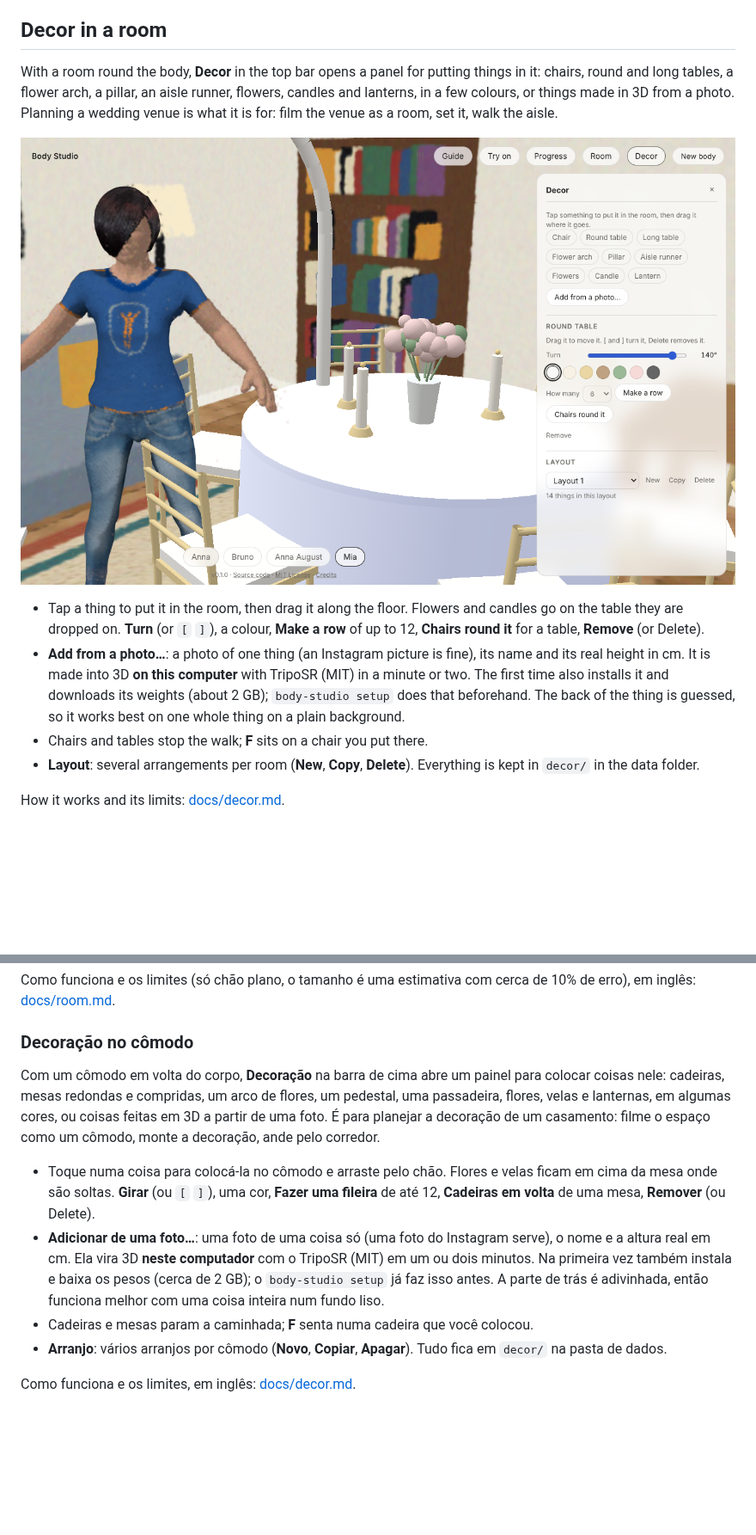
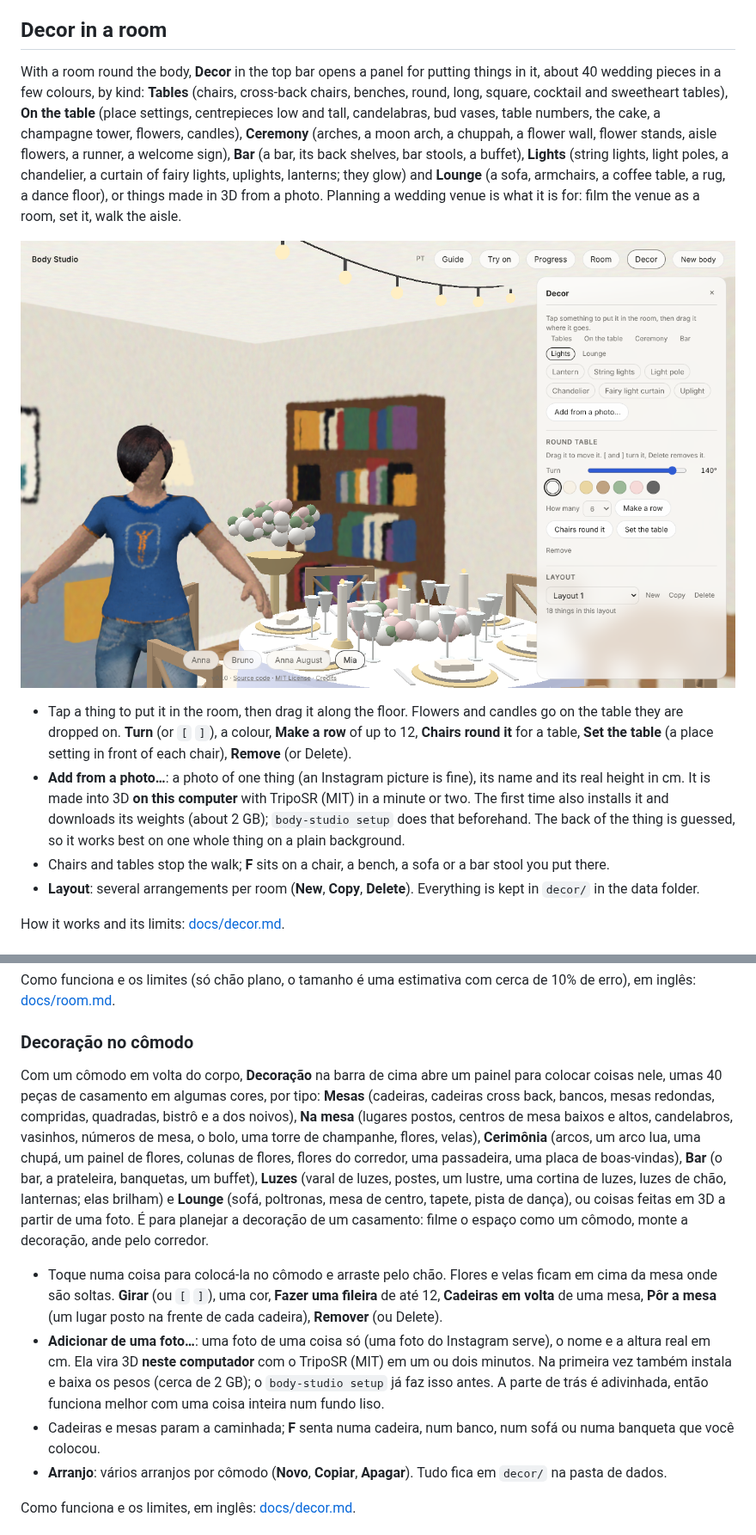
Before and after one commit to gpspelle/body-studio, a Markdown page: README.md, 2 parts joined by grey strips. Shown at 86% size. Rendered like a GitHub page; pictures changed too: docs/images/decor-desktop.png; blank space fills up the shorter version.

```diff
--- a/README.md
+++ b/README.md
@@ -226,8 +226,14 @@ How it works and the limits (flat floors only, the size is a guess within about
 
 ## Decor in a room
 
-With a room round the body, **Decor** in the top bar opens a panel for putting things in it: chairs,
-round and long tables, a flower arch, a pillar, an aisle runner, flowers, candles and lanterns, in
-a few colours, or things made in 3D from a photo. Planning a wedding venue is what it is for: film
-the venue as a room, set it, walk the aisle.
+With a room round the body, **Decor** in the top bar opens a panel for putting things in it, about
+40 wedding pieces in a few colours, by kind: **Tables** (chairs, cross-back chairs, benches, round,
+long, square, cocktail and sweetheart tables), **On the table** (place settings, centrepieces low
+and tall, candelabras, bud vases, table numbers, the cake, a champagne tower, flowers, candles),
+**Ceremony** (arches, a moon arch, a chuppah, a flower wall, flower stands, aisle flowers, a
+runner, a welcome sign), **Bar** (a bar, its back shelves, bar stools, a buffet), **Lights**
+(string lights, light poles, a chandelier, a curtain of fairy lights, uplights, lanterns; they
+glow) and **Lounge** (a sofa, armchairs, a coffee table, a rug, a dance floor), or things made in
+3D from a photo. Planning a wedding venue is what it is for: film the venue as a room, set it,
+walk the aisle.
 
@@ -235,13 +241,14 @@ the venue as a room, set it, walk the aisle.
 
 - Tap a thing to put it in the room, then drag it along the floor. Flowers and candles go on the
   table they are dropped on. **Turn** (or `[` `]`), a colour, **Make a row** of up to 12, **Chairs
-  round it** for a table, **Remove** (or Delete).
+  round it** for a table, **Set the table** (a place setting in front of each chair), **Remove**
+  (or Delete).
 - **Add from a photo…**: a photo of one thing (an Instagram picture is fine), its name and its real
   height in cm. It is made into 3D **on this computer** with TripoSR (MIT) in a minute or two. The
   first time also installs it and downloads its weights (about 2 GB); `body-studio setup` does that
   beforehand. The back of the thing is guessed, so it works best on one whole thing on a plain
   background.
-- Chairs and tables stop the walk; **F** sits on a chair you put there.
+- Chairs and tables stop the walk; **F** sits on a chair, a bench, a sofa or a bar stool you put there.
 - **Layout**: several arrangements per room (**New**, **Copy**, **Delete**). Everything is kept in
   `decor/` in the data folder.
 
@@ -441,18 +448,26 @@ inglês: [docs/room.md](docs/room.md).
 ### Decoração no cômodo
 
 Com um cômodo em volta do corpo, **Decoração** na barra de cima abre um painel para colocar coisas
-nele: cadeiras, mesas redondas e compridas, um arco de flores, um pedestal, uma passadeira, flores,
-velas e lanternas, em algumas cores, ou coisas feitas em 3D a partir de uma foto. É para planejar a
+nele, umas 40 peças de casamento em algumas cores, por tipo: **Mesas** (cadeiras, cadeiras cross
+back, bancos, mesas redondas, compridas, quadradas, bistrô e a dos noivos), **Na mesa** (lugares
+postos, centros de mesa baixos e altos, candelabros, vasinhos, números de mesa, o bolo, uma torre
+de champanhe, flores, velas), **Cerimônia** (arcos, um arco lua, uma chupá, um painel de flores,
+colunas de flores, flores do corredor, uma passadeira, uma placa de boas-vindas), **Bar** (o bar,
+a prateleira, banquetas, um buffet), **Luzes** (varal de luzes, postes, um lustre, uma cortina de
+luzes, luzes de chão, lanternas; elas brilham) e **Lounge** (sofá, poltronas, mesa de centro,
+tapete, pista de dança), ou coisas feitas em 3D a partir de uma foto. É para planejar a
 decoração de um casamento: filme o espaço como um cômodo, monte a decoração, ande pelo corredor.
 
 - Toque numa coisa para colocá-la no cômodo e arraste pelo chão. Flores e velas ficam em cima da
   mesa onde são soltas. **Girar** (ou `[` `]`), uma cor, **Fazer uma fileira** de até 12,
-  **Cadeiras em volta** de uma mesa, **Remover** (ou Delete).
+  **Cadeiras em volta** de uma mesa, **Pôr a mesa** (um lugar posto na frente de cada cadeira),
+  **Remover** (ou Delete).
 - **Adicionar de uma foto…**: uma foto de uma coisa só (uma foto do Instagram serve), o nome e a
   altura real em cm. Ela vira 3D **neste computador** com o TripoSR (MIT) em um ou dois minutos. Na
   primeira vez também instala e baixa os pesos (cerca de 2 GB); o `body-studio setup` já faz isso
   antes. A parte de trás é adivinhada, então funciona melhor com uma coisa inteira num fundo liso.
-- Cadeiras e mesas param a caminhada; **F** senta numa cadeira que você colocou.
+- Cadeiras e mesas param a caminhada; **F** senta numa cadeira, num banco, num sofá ou numa
+  banqueta que você colocou.
 - **Arranjo**: vários arranjos por cômodo (**Novo**, **Copiar**, **Apagar**). Tudo fica em `decor/`
   na pasta de dados.
 
```
Also changed, not shown: other parts of README.md (+1 -1 lines), CHANGELOG.md (+8 -0 lines), docs/decor.md (+28 -8 lines), 11 other files.
